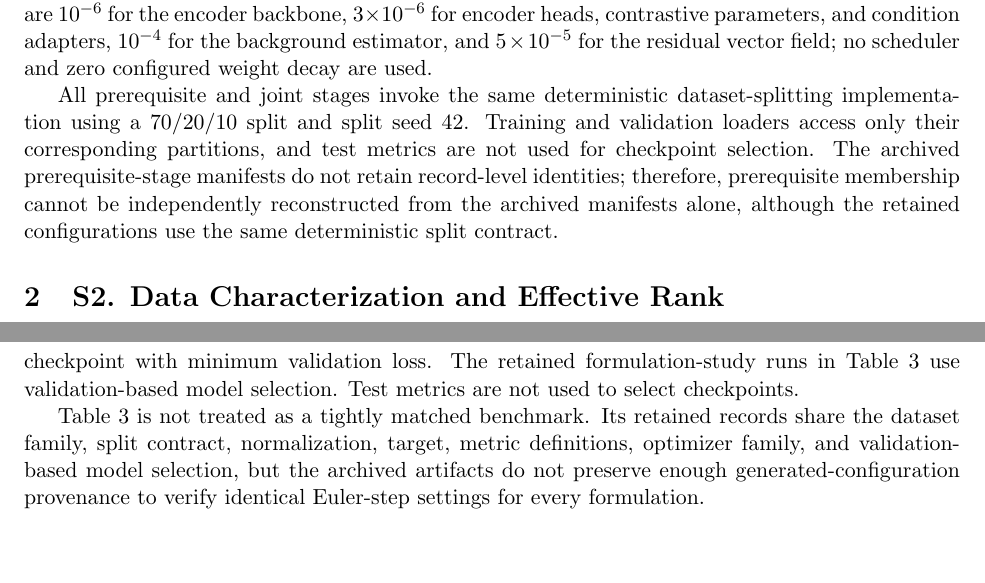
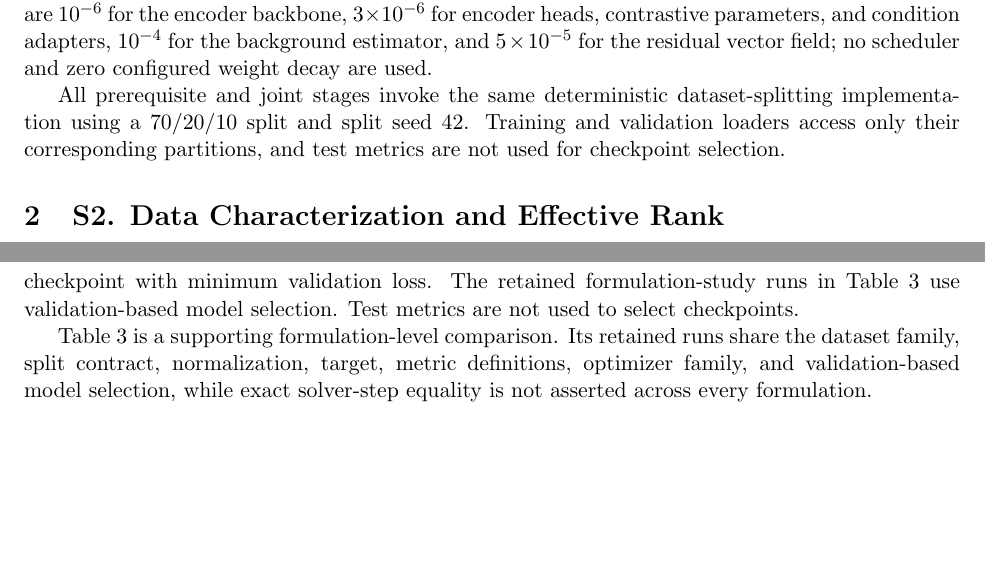
Before and after one commit to LT-xyh/seismic-diff-followup, a LaTeX thesis (docs/paper/RemoteSensing/supplement.tex): two parts of pages 3 and 8 of 12, joined at a grey line, cut so that both start at the same text. Compiled offline with pdfLaTeX.

Commit message:
paper: streamline supplement protocol qualifications

```diff
--- a/docs/paper/RemoteSensing/supplement.tex
+++ b/docs/paper/RemoteSensing/supplement.tex
@@ -154,7 +154,7 @@ Final joint optimization & 100 & 64/process & grouped & $\mathcal L_{\mathrm{joi
 
 Background pretraining is initialized from the selected condition checkpoint. Residual pretraining is initialized from the background checkpoint and keeps the codec frozen. Final joint optimization warm-starts from the condition, background, and residual stage checkpoints, uses four-device DDP, AdamW with grouped learning rates, and keeps the identity codec frozen. The joint learning rates are $10^{-6}$ for the encoder backbone, $3\times10^{-6}$ for encoder heads, contrastive parameters, and condition adapters, $10^{-4}$ for the background estimator, and $5\times10^{-5}$ for the residual vector field; no scheduler and zero configured weight decay are used.
 
-All prerequisite and joint stages invoke the same deterministic dataset-splitting implementation using a 70/20/10 split and split seed 42. Training and validation loaders access only their corresponding partitions, and test metrics are not used for checkpoint selection. The archived prerequisite-stage manifests do not retain record-level identities; therefore, prerequisite membership cannot be independently reconstructed from the archived manifests alone, although the retained configurations use the same deterministic split contract.
+All prerequisite and joint stages invoke the same deterministic dataset-splitting implementation using a 70/20/10 split and split seed 42. Training and validation loaders access only their corresponding partitions, and test metrics are not used for checkpoint selection.
 
 \section{S2. Data Characterization and Effective Rank}
 
@@ -328,6 +328,6 @@ The reported SSIM is the mean over test records.
 
 Checkpoint selection is separated from test evaluation. BG-RFM uses the selected validation-loss checkpoint from the final joint stage. InversionNet, VelocityGAN, and the UPFWI-derived supervised multimodal backbone use their final 100-epoch checkpoints. Latent U-Net uses the checkpoint with minimum validation loss. The retained formulation-study runs in Table~3 use validation-based model selection. Test metrics are not used to select checkpoints.
 
-Table~3 is not treated as a tightly matched benchmark. Its retained records share the dataset family, split contract, normalization, target, metric definitions, optimizer family, and validation-based model selection, but the archived artifacts do not preserve enough generated-configuration provenance to verify identical Euler-step settings for every formulation.
+Table~3 is a supporting formulation-level comparison. Its retained runs share the dataset family, split contract, normalization, target, metric definitions, optimizer family, and validation-based model selection, while exact solver-step equality is not asserted across every formulation.
 
 \end{document}
```
